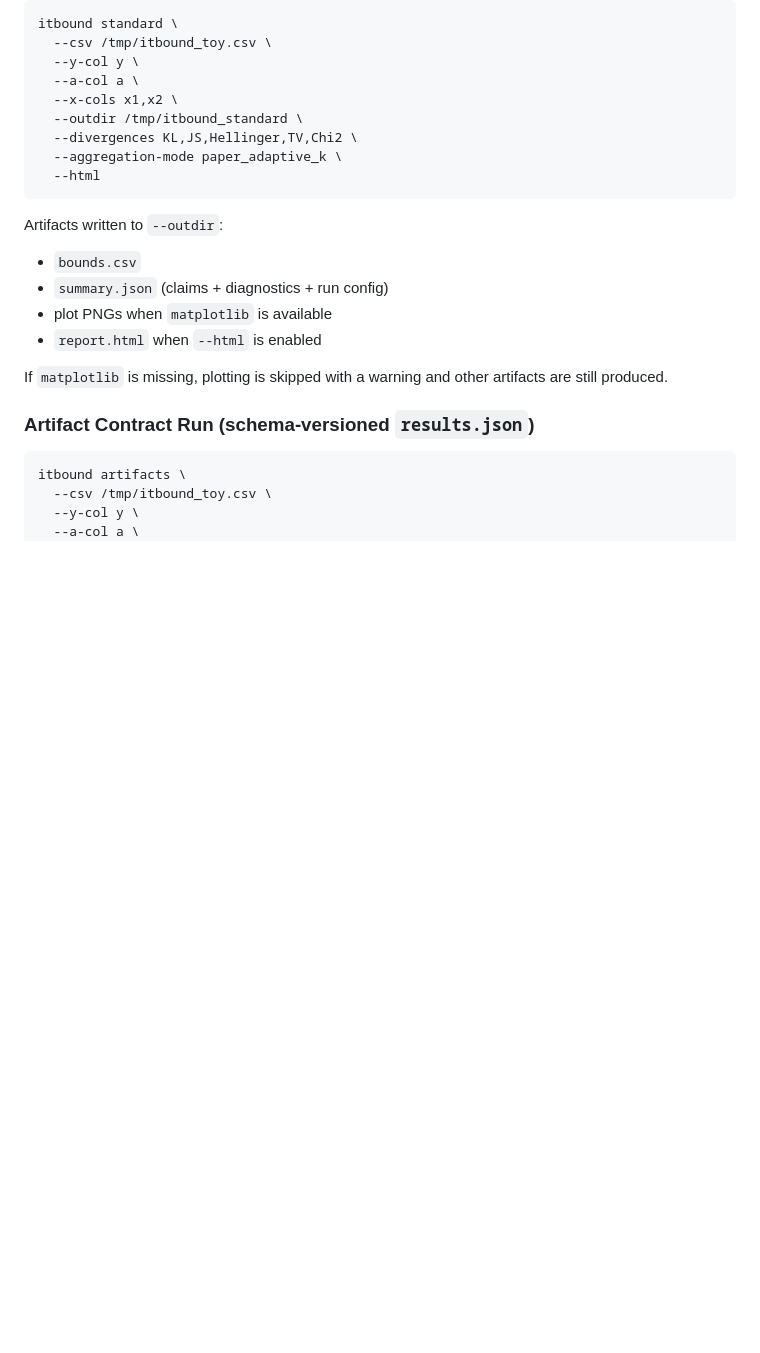
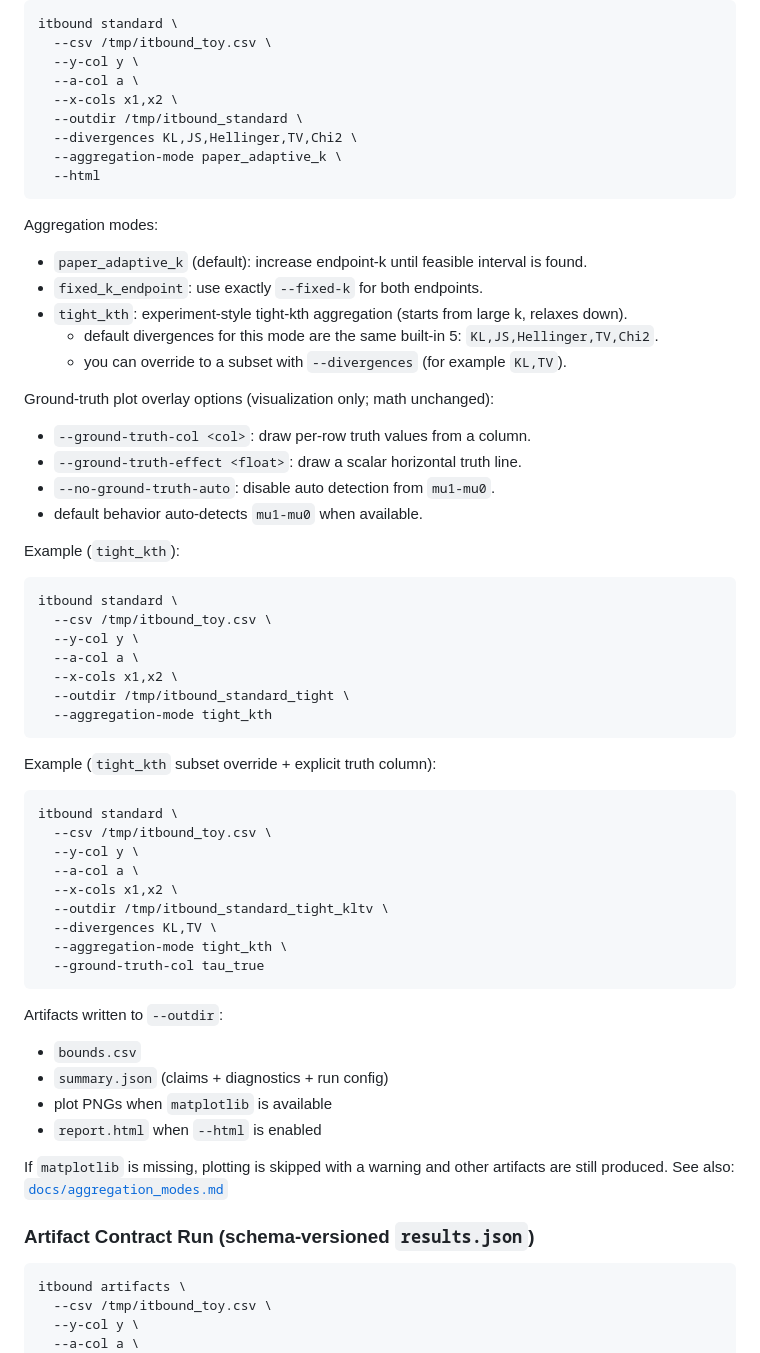
Before and after one commit to yonghanjung/Information-Theretic-Bounds, a Markdown page: README.md, the part around the change. Drawn GitHub-style; blank space fills up the shorter version.

Commit message:
Add tight_kth ground-truth overlays, docs, tests, and smooth demo GIF

````diff
--- a/README.md
+++ b/README.md
@@ -206,6 +206,45 @@ itbound standard \
   --html
 ```
 
+Aggregation modes:
+- `paper_adaptive_k` (default): increase endpoint-k until feasible interval is found.
+- `fixed_k_endpoint`: use exactly `--fixed-k` for both endpoints.
+- `tight_kth`: experiment-style tight-kth aggregation (starts from large k, relaxes down).
+  - default divergences for this mode are the same built-in 5: `KL,JS,Hellinger,TV,Chi2`.
+  - you can override to a subset with `--divergences` (for example `KL,TV`).
+
+Ground-truth plot overlay options (visualization only; math unchanged):
+- `--ground-truth-col <col>`: draw per-row truth values from a column.
+- `--ground-truth-effect <float>`: draw a scalar horizontal truth line.
+- `--no-ground-truth-auto`: disable auto detection from `mu1-mu0`.
+- default behavior auto-detects `mu1-mu0` when available.
+
+Example (`tight_kth`):
+
+```bash
+itbound standard \
+  --csv /tmp/itbound_toy.csv \
+  --y-col y \
+  --a-col a \
+  --x-cols x1,x2 \
+  --outdir /tmp/itbound_standard_tight \
+  --aggregation-mode tight_kth
+```
+
+Example (`tight_kth` subset override + explicit truth column):
+
+```bash
+itbound standard \
+  --csv /tmp/itbound_toy.csv \
+  --y-col y \
+  --a-col a \
+  --x-cols x1,x2 \
+  --outdir /tmp/itbound_standard_tight_kltv \
+  --divergences KL,TV \
+  --aggregation-mode tight_kth \
+  --ground-truth-col tau_true
+```
+
 Artifacts written to `--outdir`:
 - `bounds.csv`
 - `summary.json` (claims + diagnostics + run config)
@@ -213,6 +252,7 @@ Artifacts written to `--outdir`:
 - `report.html` when `--html` is enabled
 
 If `matplotlib` is missing, plotting is skipped with a warning and other artifacts are still produced.
+See also: [`docs/aggregation_modes.md`](docs/aggregation_modes.md)
 
 ### Artifact Contract Run (schema-versioned `results.json`)
 
````
Also changed, not shown: docs/aggregation_modes.md (added, +76 -0 lines), docs/quickstart.md (+44 -3 lines), docs/media/quick-demo-v5.gif, 3 other files.
